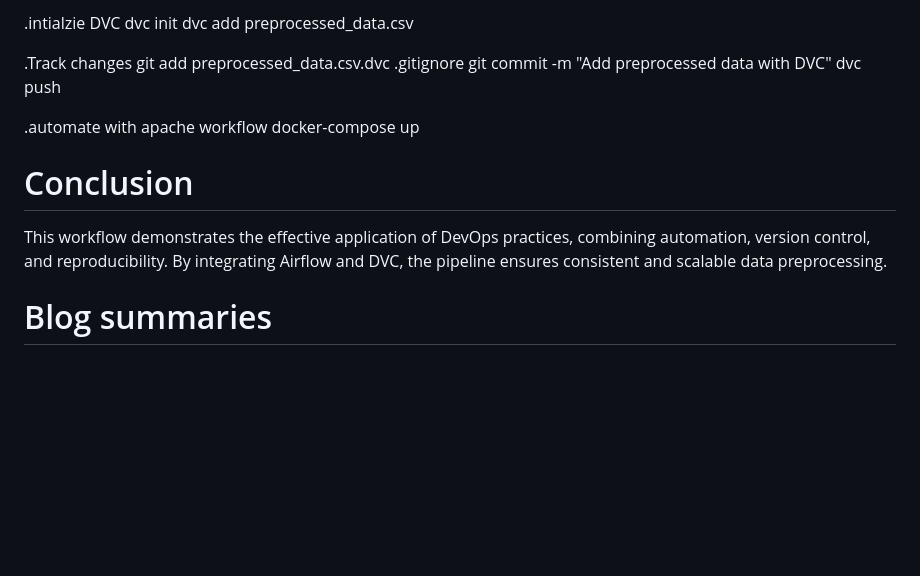
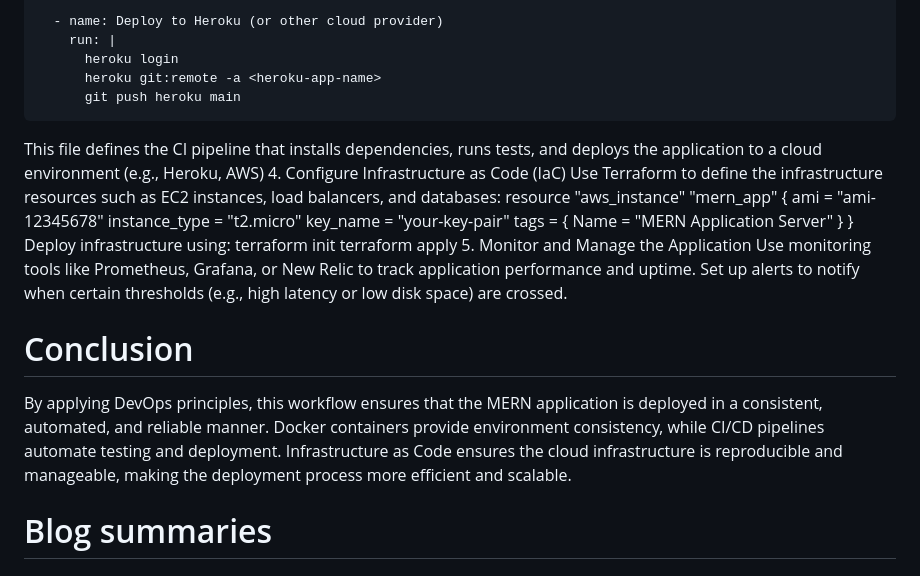
Before and after one commit to IQRAZAFAR927/Devops-Assignment3, a Markdown page: README.md, the part around the change printed below. Drawn GitHub-style; blank space fills up the shorter version.

Commit message:
Update README.md files with code description

```diff
--- a/README.md
+++ b/README.md
@@ -58,19 +124,29 @@ python fetch_and_preprocess_data.py
 
-.intialzie DVC
-dvc init
-dvc add preprocessed_data.csv
-
-.Track changes
-git add preprocessed_data.csv.dvc .gitignore
-git commit -m "Add preprocessed data with DVC"
-dvc push
-
-.automate with apache workflow
-docker-compose up
-
+      - name: Deploy to Heroku (or other cloud provider)
+        run: |
+          heroku login
+          heroku git:remote -a <heroku-app-name>
+          git push heroku main
+This file defines the CI pipeline that installs dependencies, runs tests, and deploys the application to a cloud environment (e.g., Heroku, AWS)
+4. Configure Infrastructure as Code (IaC)
+Use Terraform to define the infrastructure resources such as EC2 instances, load balancers, and databases:
+         resource "aws_instance" "mern_app" {
+           ami           = "ami-12345678"
+           instance_type = "t2.micro"
+           key_name      = "your-key-pair"
+           tags = {
+             Name = "MERN Application Server"
+           }
+         }
+ Deploy infrastructure using:
+        terraform init
+       terraform apply
+5. Monitor and Manage the Application
+Use monitoring tools like Prometheus, Grafana, or New Relic to track application performance and uptime.
+Set up alerts to notify when certain thresholds (e.g., high latency or low disk space) are crossed.
 
 # Conclusion
-This workflow demonstrates the effective application of DevOps practices, combining automation, version control, and reproducibility. By integrating Airflow and DVC, the pipeline ensures consistent and scalable data preprocessing.
+By applying DevOps principles, this workflow ensures that the MERN application is deployed in a consistent, automated, and reliable manner. Docker containers provide environment consistency, while CI/CD pipelines automate testing and deployment. Infrastructure as Code ensures the cloud infrastructure is reproducible and manageable, making the deployment process more efficient and scalable.
 
 
 # Blog summaries
```
Also changed, not shown: other parts of README.md (+86 -20 lines).
